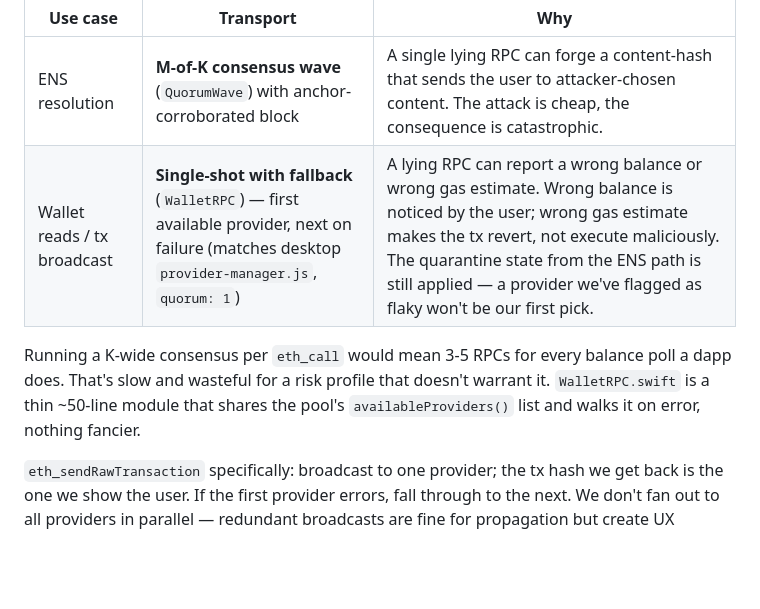
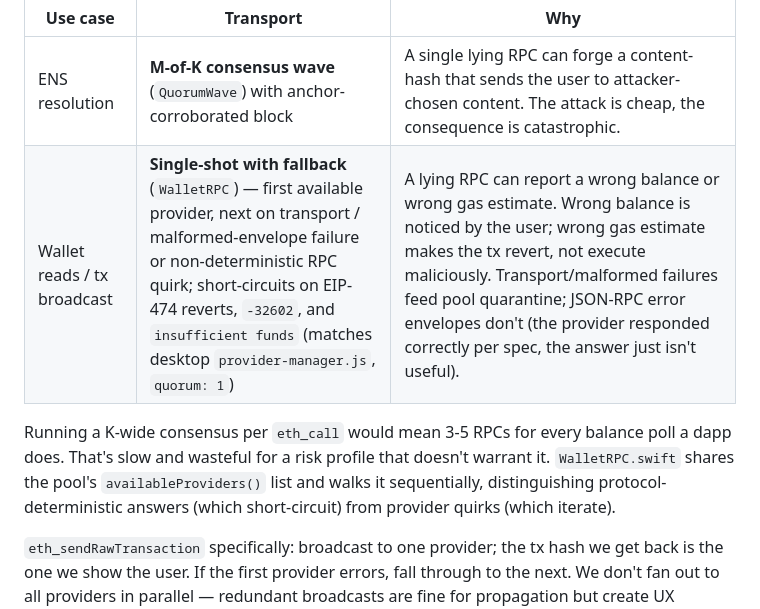
Before and after one commit to solardev-xyz/freedom-browser-ios, a Markdown page: docs/wallet-architecture.md, the part around the change. Rendered like a GitHub page; blank space fills up the shorter version.

Commit message:
docs: sync §9.1 with WP19 quarantine + iteration semantics
The 'quarantine from ENS path' line is no longer accurate — wallet calls
feed quarantine too (transport/malformed only). And WalletRPC's table
entry needed the short-circuit list so the doc lines up with what the
code actually does.

```diff
--- a/docs/wallet-architecture.md
+++ b/docs/wallet-architecture.md
@@ -326,9 +326,9 @@ Three sheets, shared visual language:
 | Use case | Transport | Why |
 |---|---|---|
 | ENS resolution | **M-of-K consensus wave** (`QuorumWave`) with anchor-corroborated block | A single lying RPC can forge a content-hash that sends the user to attacker-chosen content. The attack is cheap, the consequence is catastrophic. |
-| Wallet reads / tx broadcast | **Single-shot with fallback** (`WalletRPC`) — first available provider, next on failure (matches desktop `provider-manager.js`, `quorum: 1`) | A lying RPC can report a wrong balance or wrong gas estimate. Wrong balance is noticed by the user; wrong gas estimate makes the tx revert, not execute maliciously. The quarantine state from the ENS path is still applied — a provider we've flagged as flaky won't be our first pick. |
+| Wallet reads / tx broadcast | **Single-shot with fallback** (`WalletRPC`) — first available provider, next on transport / malformed-envelope failure or non-deterministic RPC quirk; short-circuits on EIP-474 reverts, `-32602`, and `insufficient funds` (matches desktop `provider-manager.js`, `quorum: 1`) | A lying RPC can report a wrong balance or wrong gas estimate. Wrong balance is noticed by the user; wrong gas estimate makes the tx revert, not execute maliciously. Transport/malformed failures feed pool quarantine; JSON-RPC error envelopes don't (the provider responded correctly per spec, the answer just isn't useful). |
 
-Running a K-wide consensus per `eth_call` would mean 3-5 RPCs for every balance poll a dapp does. That's slow and wasteful for a risk profile that doesn't warrant it. `WalletRPC.swift` is a thin ~50-line module that shares the pool's `availableProviders()` list and walks it on error, nothing fancier.
+Running a K-wide consensus per `eth_call` would mean 3-5 RPCs for every balance poll a dapp does. That's slow and wasteful for a risk profile that doesn't warrant it. `WalletRPC.swift` shares the pool's `availableProviders()` list and walks it sequentially, distinguishing protocol-deterministic answers (which short-circuit) from provider quirks (which iterate).
 
 `eth_sendRawTransaction` specifically: broadcast to one provider; the tx hash we get back is the one we show the user. If the first provider errors, fall through to the next. We don't fan out to all providers in parallel — redundant broadcasts are fine for propagation but create UX weirdness ("which provider's hash do we display?") for no real benefit.
 
```
